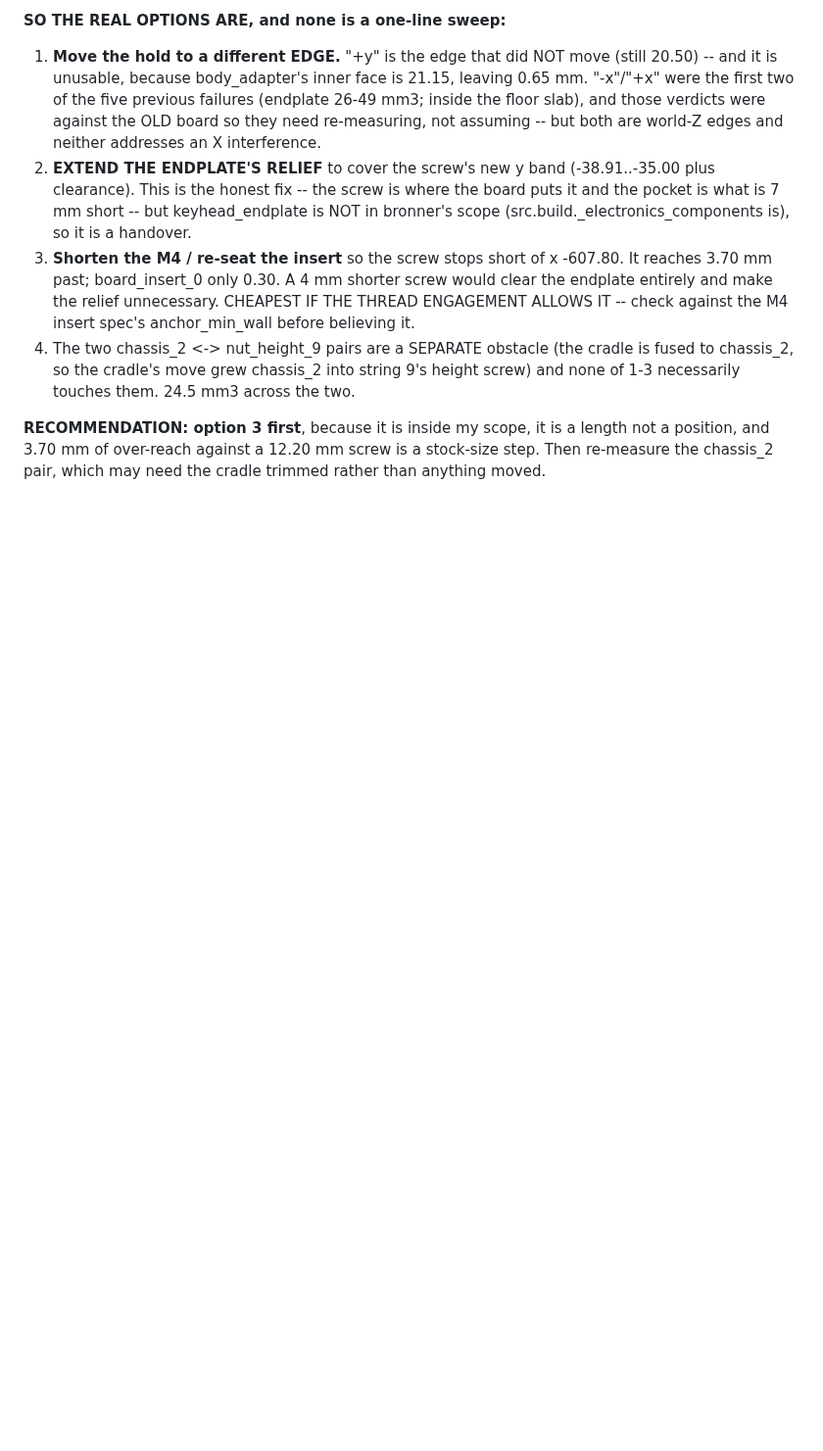
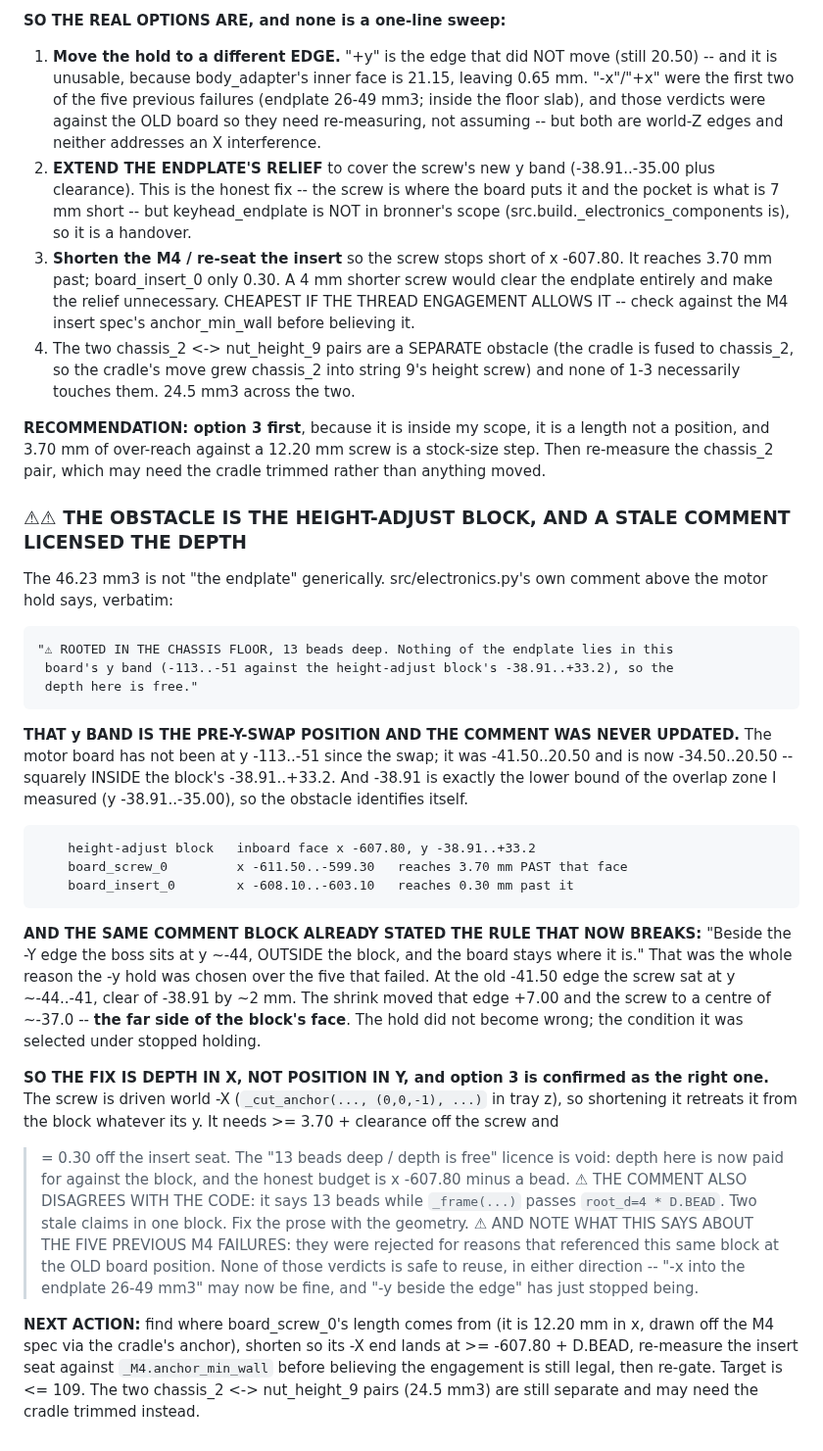
Before and after one commit to gustebeast/public-steel-guitar, a Markdown page: docs/bronner-work-items.md, the part around the change. Shown at 98% size. Drawn GitHub-style; blank space fills up the shorter version.

Commit message:
work items: the M4's obstacle is the height-adjust block, and a stale comment licensed it
The 46.23 mm3 is not the endplate generically. electronics.py's own comment above the
motor hold claims nothing of the endplate lies in this board's y band, quoting that band
as -113..-51 against the height-adjust block's -38.91..+33.2, and concludes the depth
there is free. That y band is the PRE-Y-SWAP position and was never updated. The board
has been at -41.50..20.50 and is now -34.50..20.50, inside the block's band -- and
-38.91 is exactly the lower bound of the overlap zone measured, so the obstacle
identifies itself.

The same comment already stated the rule that now breaks: beside the -Y edge the boss
sits at y about -44, OUTSIDE the block. That was why the -y hold beat the five earlier
failures. The shrink moved that edge +7.00 and the screw to a centre near -37.0, the far
side of the block's face. The hold did not become wrong; its selection condition stopped
holding.

So the fix is depth in X, not position in Y. The screw is driven world -X, so shortening
retreats it from the block whatever its y: at least 3.70 off the screw and 0.30 off the
insert seat, against a budget of x -607.80 minus a bead.

Two more stale claims in the same block: it says 13 beads deep while _frame passes
root_d = 4 * D.BEAD. And none of the five previous M4 verdicts is safe to reuse, since
all of them referenced this block at the old board position.

```diff
--- a/docs/bronner-work-items.md
+++ b/docs/bronner-work-items.md
@@ -2395,3 +2395,46 @@ choice of edge, and that edge is the one that moved 7 mm.
 **RECOMMENDATION: option 3 first**, because it is inside my scope, it is a length not a
 position, and 3.70 mm of over-reach against a 12.20 mm screw is a stock-size step. Then
 re-measure the chassis_2 pair, which may need the cradle trimmed rather than anything moved.
+
+### ⚠⚠ THE OBSTACLE IS THE HEIGHT-ADJUST BLOCK, AND A STALE COMMENT LICENSED THE DEPTH
+
+The 46.23 mm3 is not "the endplate" generically. src/electronics.py's own comment above the
+motor hold says, verbatim:
+
+    "⚠ ROOTED IN THE CHASSIS FLOOR, 13 beads deep. Nothing of the endplate lies in this
+     board's y band (-113..-51 against the height-adjust block's -38.91..+33.2), so the
+     depth here is free."
+
+**THAT y BAND IS THE PRE-Y-SWAP POSITION AND THE COMMENT WAS NEVER UPDATED.** The motor board
+has not been at y -113..-51 since the swap; it was -41.50..20.50 and is now -34.50..20.50 --
+squarely INSIDE the block's -38.91..+33.2. And -38.91 is exactly the lower bound of the
+overlap zone I measured (y -38.91..-35.00), so the obstacle identifies itself.
+
+        height-adjust block   inboard face x -607.80, y -38.91..+33.2
+        board_screw_0         x -611.50..-599.30   reaches 3.70 mm PAST that face
+        board_insert_0        x -608.10..-603.10   reaches 0.30 mm past it
+
+**AND THE SAME COMMENT BLOCK ALREADY STATED THE RULE THAT NOW BREAKS:** "Beside the -Y edge
+the boss sits at y ~-44, OUTSIDE the block, and the board stays where it is." That was the
+whole reason the -y hold was chosen over the five that failed. At the old -41.50 edge the
+screw sat at y ~-44..-41, clear of -38.91 by ~2 mm. The shrink moved that edge +7.00 and the
+screw to a centre of ~-37.0 -- **the far side of the block's face**. The hold did not become
+wrong; the condition it was selected under stopped holding.
+
+**SO THE FIX IS DEPTH IN X, NOT POSITION IN Y, and option 3 is confirmed as the right one.**
+The screw is driven world -X (`_cut_anchor(..., (0,0,-1), ...)` in tray z), so shortening it
+retreats it from the block whatever its y. It needs >= 3.70 + clearance off the screw and
+>= 0.30 off the insert seat. The "13 beads deep / depth is free" licence is void: depth here
+is now paid for against the block, and the honest budget is x -607.80 minus a bead.
+⚠ THE COMMENT ALSO DISAGREES WITH THE CODE: it says 13 beads while `_frame(...)` passes
+`root_d=4 * D.BEAD`. Two stale claims in one block. Fix the prose with the geometry.
+⚠ AND NOTE WHAT THIS SAYS ABOUT THE FIVE PREVIOUS M4 FAILURES: they were rejected for
+reasons that referenced this same block at the OLD board position. None of those verdicts is
+safe to reuse, in either direction -- "-x into the endplate 26-49 mm3" may now be fine, and
+"-y beside the edge" has just stopped being.
+
+**NEXT ACTION:** find where board_screw_0's length comes from (it is 12.20 mm in x, drawn off
+the M4 spec via the cradle's anchor), shorten so its -X end lands at >= -607.80 + D.BEAD,
+re-measure the insert seat against `_M4.anchor_min_wall` before believing the engagement is
+still legal, then re-gate. Target is <= 109. The two chassis_2 <-> nut_height_9 pairs
+(24.5 mm3) are still separate and may need the cradle trimmed instead.
```
